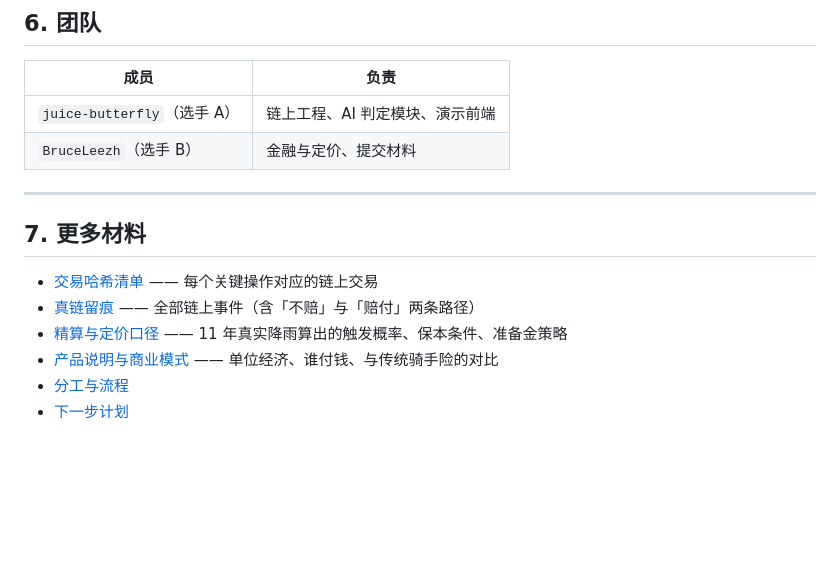
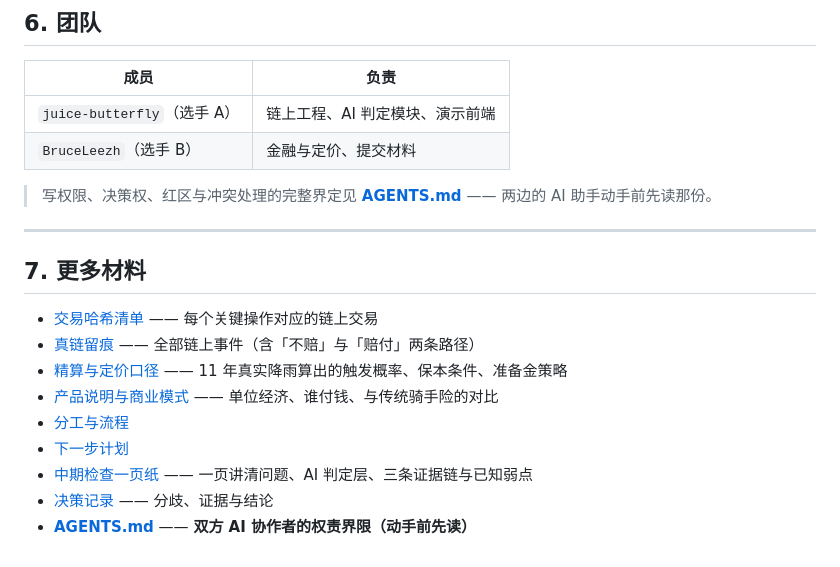
Before and after one commit to juice-butterfly/rainproof, a Markdown page: README.md, the part around the change. Drawn GitHub-style; blank space fills up the shorter version.

Commit message:
[A] README 指向 AGENTS.md：团队表后加一句、更多材料列表补 中期检查一页纸/决策记录/AGENTS.md

```diff
--- a/README.md
+++ b/README.md
@@ -229,6 +229,9 @@ python -m http.server 8090 --directory 05-演示站点
 | `juice-butterfly`（选手 A） | 链上工程、AI 判定模块、演示前端 |
 | `BruceLeezh`（选手 B） | 金融与定价、提交材料 |
 
+> 写权限、决策权、红区与冲突处理的完整界定见 **[AGENTS.md](AGENTS.md)** ——
+> 两边的 AI 助手动手前先读那份。
+
 ---
 
 ## 7. 更多材料
@@ -239,3 +242,6 @@ python -m http.server 8090 --directory 05-演示站点
 - [产品说明与商业模式](提交材料/产品说明与商业模式.md) —— 单位经济、谁付钱、与传统骑手险的对比
 - [分工与流程](02-作战与答辩/分工与流程.md)
 - [下一步计划](02-作战与答辩/下一步计划.md)
+- [中期检查一页纸](02-作战与答辩/中期检查-一页纸.md) —— 一页讲清问题、AI 判定层、三条证据链与已知弱点
+- [决策记录](02-作战与答辩/决策记录.md) —— 分歧、证据与结论
+- **[AGENTS.md](AGENTS.md)** —— **双方 AI 协作者的权责界限（动手前先读）**
```
